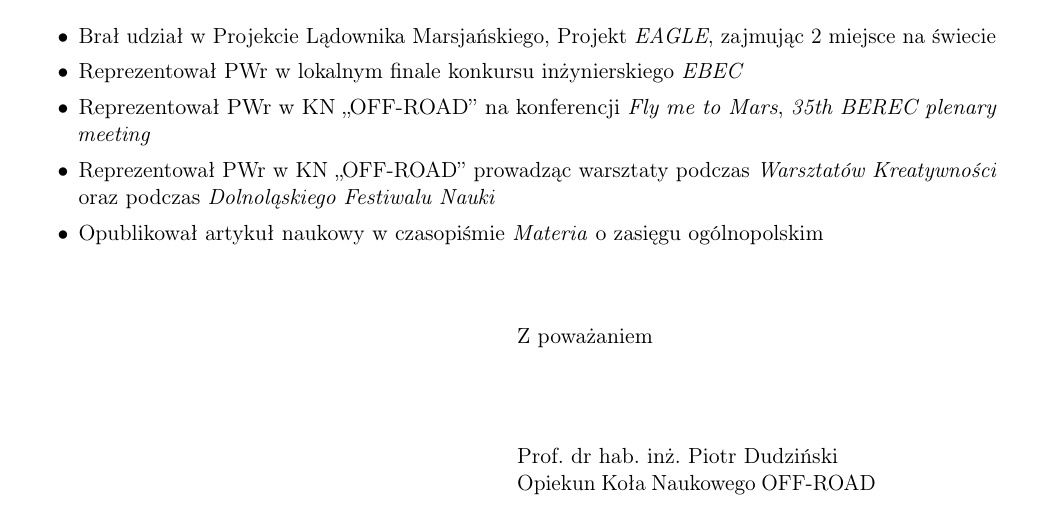
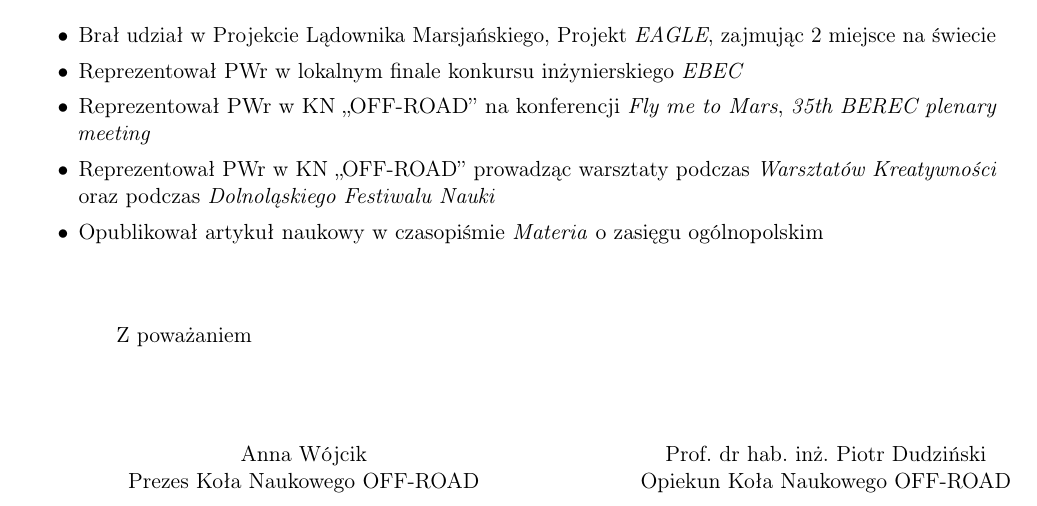
Before and after one commit to ArturBa/zaswiadczenie_scorpio, a LaTeX letter (zaswiadzenie_scorpio.tex): part of the page, cut so that both start at the same text. Compiled offline with pdfLaTeX.

Commit message:
added team leader signature

```diff
--- a/zaswiadzenie_scorpio.tex
+++ b/zaswiadzenie_scorpio.tex
@@ -13,17 +13,13 @@
 \def\vhrulefill#1{\leavevmode\leaders\hrule\@height#1\hfill \kern\z@}
 \makeatother
 
-\date{Wrocław, \today}
-
 \textwidth 6.75in
 \textheight 9.25in
 \oddsidemargin -.25in
 \evensidemargin -.25in
 \topmargin -1in
-\longindentation 0.50\textwidth
+\longindentation 15mm %0.50\textwidth
 \parindent 0.4in
-
-\signature{Prof.~dr~hab.~inż.~Piotr~Dudziński\\Opiekun~Koła~Naukowego~OFF-ROAD}
 
 \long\def\closing#1{
 \vspace{0.4in} % Some whitespace after the letter content and before the signature
@@ -34,6 +30,19 @@
 \vskip 0.65in % Whitespace between the signature text and your name
 \fromsig}} % Print your name and title
 
+\signature{%
+  \begin{tabular}{c p{20mm}c}
+      \prezes & ~ & \opiekun\\
+       Prezes Koła Naukowego OFF-ROAD&~&Opiekun Koła Naukowego OFF-ROAD
+  \end{tabular}
+}
+
+
+
+\date{Wrocław, \today}
+
+\def\opiekun{Prof.~dr~hab.~inż.~Piotr~Dudziński}
+\def\prezes{Anna Wójcik}
 
 \begin{document}
 \begin{letter}{}
```
